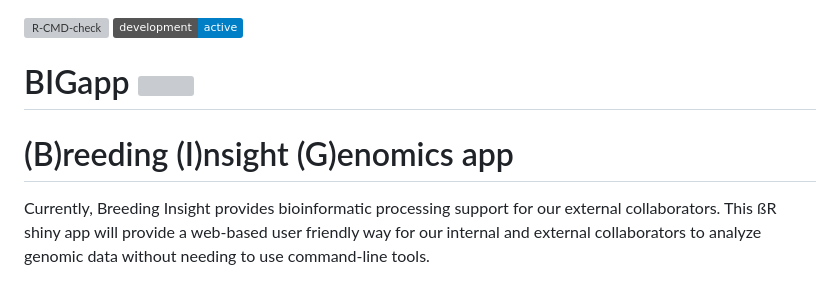
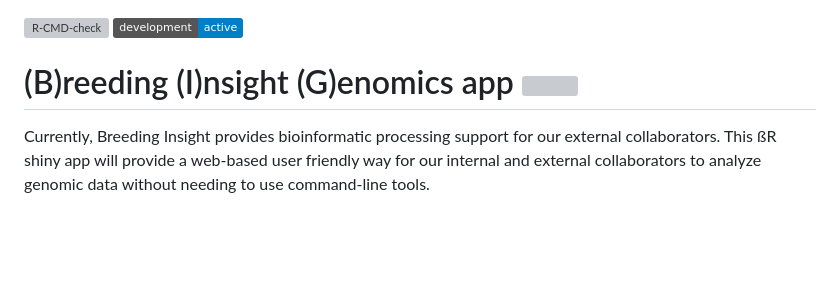
Before and after one commit to Breeding-Insight/BIGapp, a Markdown page: README.md, the part around the change. GitHub-like rendering; badges without logos; blank space fills up the shorter version; grey boxes are pictures that could not be loaded.

Commit message:
adjusting #25

```diff
--- a/README.md
+++ b/README.md
@@ -3,9 +3,7 @@
 [![Development](https://img.shields.io/badge/development-active-blue.svg)](https://img.shields.io/badge/development-active-blue.svg)
   <!-- badges: end -->
 
-# BIGapp <img src="https://github.com/user-attachments/assets/60955106-fa99-4495-9c8a-c6a7d0b5ed48" align="right" width="200"/>
-
-# (B)reeding (I)nsight (G)enomics app
+# (B)reeding (I)nsight (G)enomics app <img src="https://github.com/user-attachments/assets/60955106-fa99-4495-9c8a-c6a7d0b5ed48" align="right" width="200"/>
 
 Currently, Breeding Insight provides bioinformatic processing support for our external collaborators. This ßR shiny app will provide a web-based user friendly way for our internal and external collaborators to analyze genomic data without needing to use command-line tools.
 
```
